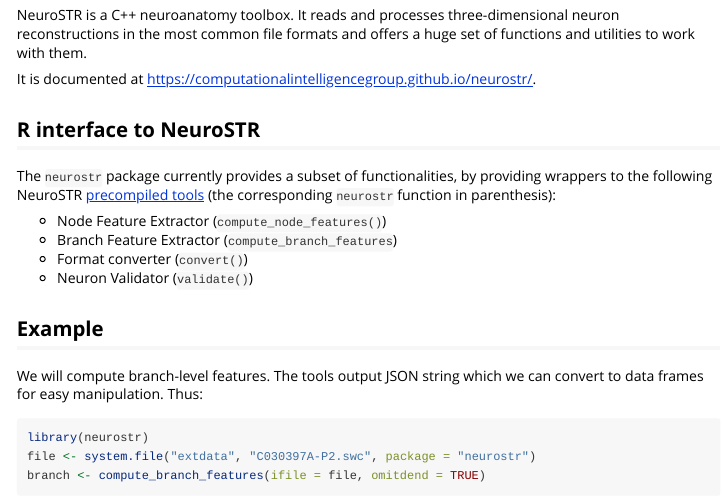
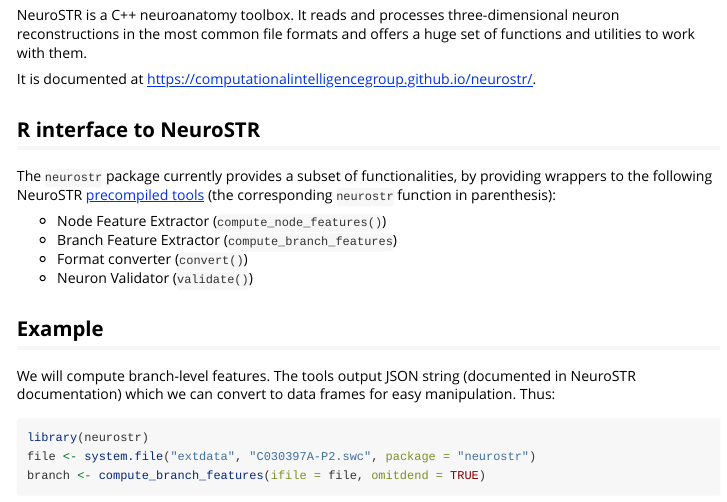
Before and after one commit to ComputationalIntelligenceGroup/neurostrr, an R Markdown document (vignettes/neurostr.Rmd): the page in a window 1100 px wide, from 250 px down. Rendered offline with R 4.5, knitr and Pandoc, with nearby package versions; some code elsewhere in the file could not run offline.

Commit message:
update vignette

````diff
--- a/vignettes/neurostr.Rmd
+++ b/vignettes/neurostr.Rmd
@@ -31,7 +31,7 @@ The `neurostr` package currently provides a subset of functionalities, by provid
 
 
 ## Example
-We will compute branch-level features. The tools output JSON string which we can convert to data frames for easy manipulation. Thus:
+We will compute branch-level features. The tools output JSON string (documented in NeuroSTR documentation) which we can convert to data frames for easy manipulation. Thus:
 
 ```{r}
 library(neurostr)
````
Also changed, not shown: README.md.
